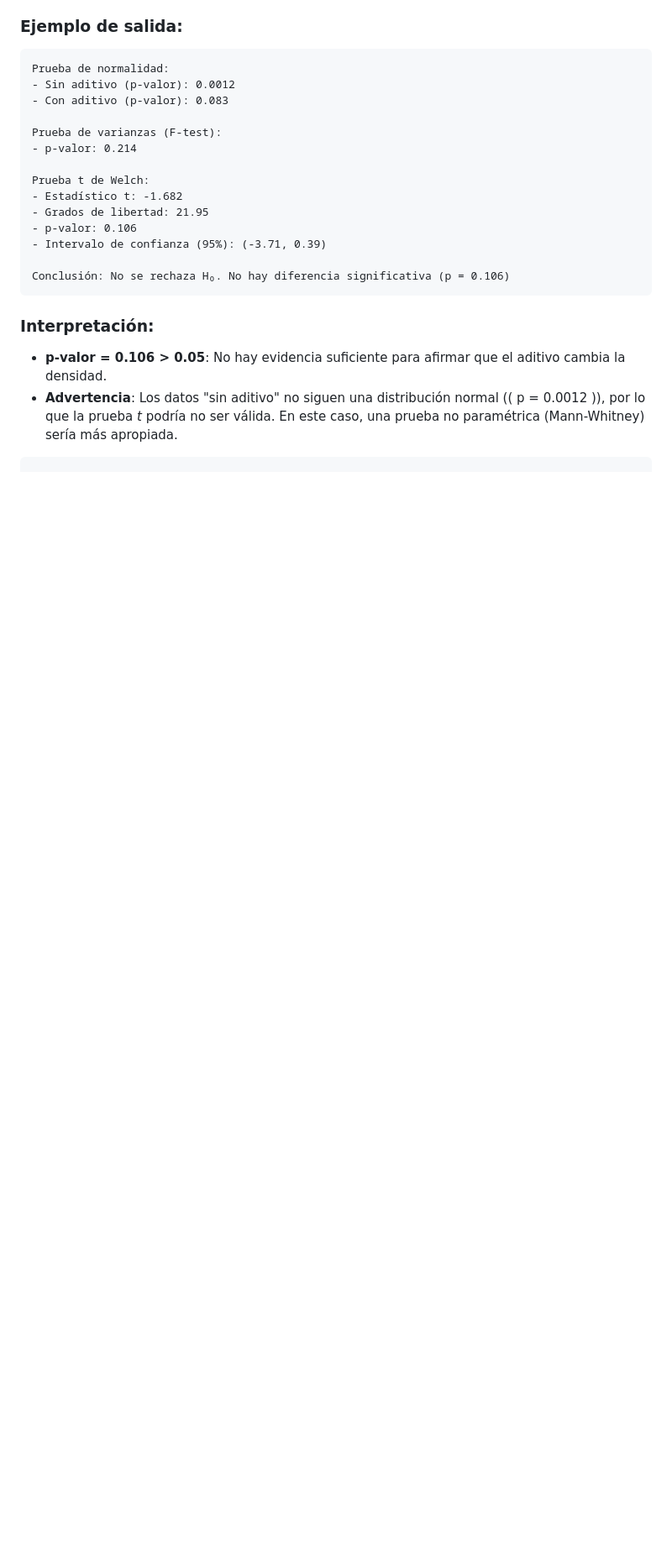
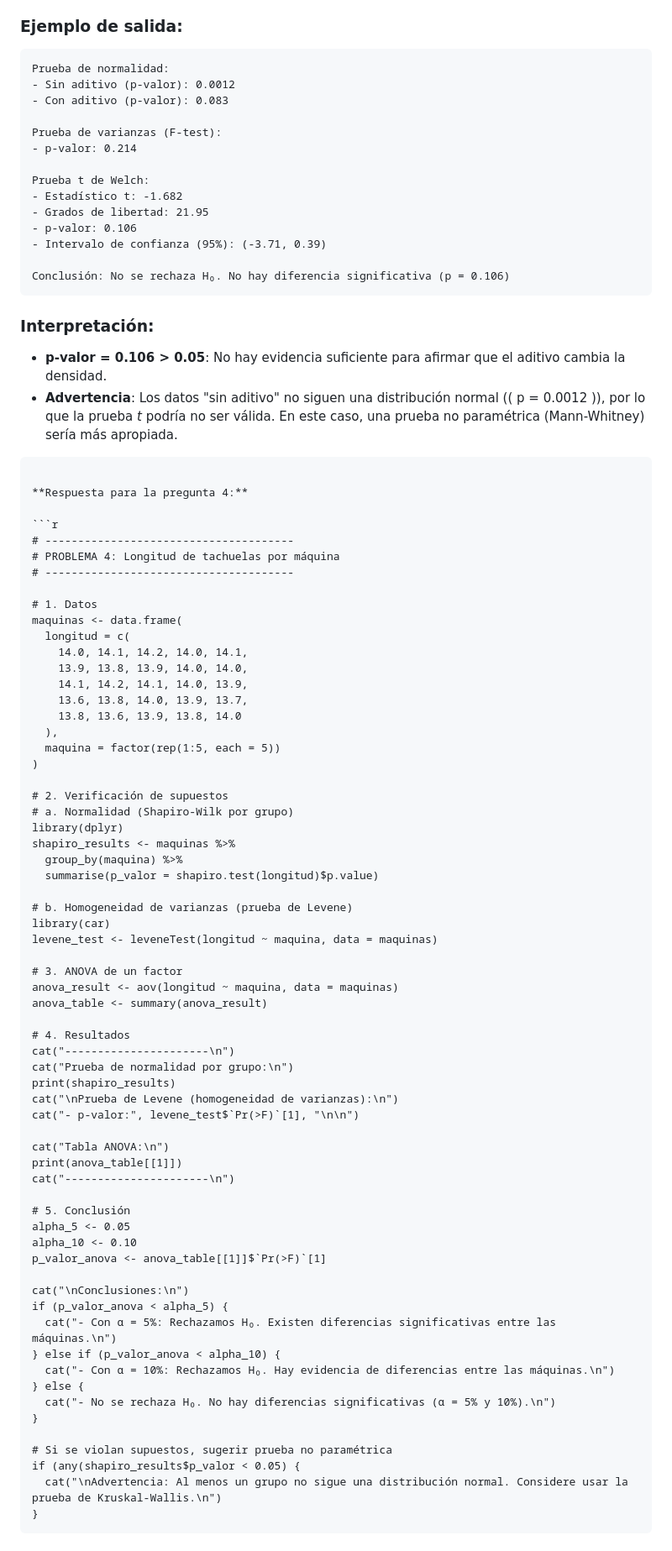
Before and after one commit to arkeasz/rawr, a Markdown page: SRC/chapters/five.md, the part around the change printed below. Shown: that part at 84% size. Rendered like a GitHub page; blank space fills up the shorter version.

Commit message:
Actualizar five.md

````diff
--- a/SRC/chapters/five.md
+++ b/SRC/chapters/five.md
@@ -141,3 +141,69 @@ Conclusión: No se rechaza H₀. No hay diferencia significativa (p = 0.106)
 - **p-valor = 0.106 > 0.05**: No hay evidencia suficiente para afirmar que el aditivo cambia la densidad.
 - **Advertencia**: Los datos "sin aditivo" no siguen una distribución normal (\( p = 0.0012 \)), por lo que la prueba *t* podría no ser válida. En este caso, una prueba no paramétrica (Mann-Whitney) sería más apropiada.
 ```
+
+**Respuesta para la pregunta 4:**
+
+```r
+# --------------------------------------
+# PROBLEMA 4: Longitud de tachuelas por máquina
+# --------------------------------------
+
+# 1. Datos
+maquinas <- data.frame(
+  longitud = c(
+    14.0, 14.1, 14.2, 14.0, 14.1,
+    13.9, 13.8, 13.9, 14.0, 14.0,
+    14.1, 14.2, 14.1, 14.0, 13.9,
+    13.6, 13.8, 14.0, 13.9, 13.7,
+    13.8, 13.6, 13.9, 13.8, 14.0
+  ),
+  maquina = factor(rep(1:5, each = 5))
+)
+
+# 2. Verificación de supuestos
+# a. Normalidad (Shapiro-Wilk por grupo)
+library(dplyr)
+shapiro_results <- maquinas %>%
+  group_by(maquina) %>%
+  summarise(p_valor = shapiro.test(longitud)$p.value)
+
+# b. Homogeneidad de varianzas (prueba de Levene)
+library(car)
+levene_test <- leveneTest(longitud ~ maquina, data = maquinas)
+
+# 3. ANOVA de un factor
+anova_result <- aov(longitud ~ maquina, data = maquinas)
+anova_table <- summary(anova_result)
+
+# 4. Resultados
+cat("----------------------\n")
+cat("Prueba de normalidad por grupo:\n")
+print(shapiro_results)
+cat("\nPrueba de Levene (homogeneidad de varianzas):\n")
+cat("- p-valor:", levene_test$`Pr(>F)`[1], "\n\n")
+
+cat("Tabla ANOVA:\n")
+print(anova_table[[1]])
+cat("----------------------\n")
+
+# 5. Conclusión
+alpha_5 <- 0.05
+alpha_10 <- 0.10
+p_valor_anova <- anova_table[[1]]$`Pr(>F)`[1]
+
+cat("\nConclusiones:\n")
+if (p_valor_anova < alpha_5) {
+  cat("- Con α = 5%: Rechazamos H₀. Existen diferencias significativas entre las máquinas.\n")
+} else if (p_valor_anova < alpha_10) {
+  cat("- Con α = 10%: Rechazamos H₀. Hay evidencia de diferencias entre las máquinas.\n")
+} else {
+  cat("- No se rechaza H₀. No hay diferencias significativas (α = 5% y 10%).\n")
+}
+
+# Si se violan supuestos, sugerir prueba no paramétrica
+if (any(shapiro_results$p_valor < 0.05) {
+  cat("\nAdvertencia: Al menos un grupo no sigue una distribución normal. Considere usar la prueba de Kruskal-Wallis.\n")
+}
+```
+
````
Also changed, not shown: other parts of SRC/chapters/five.md (+82 -0 lines).
